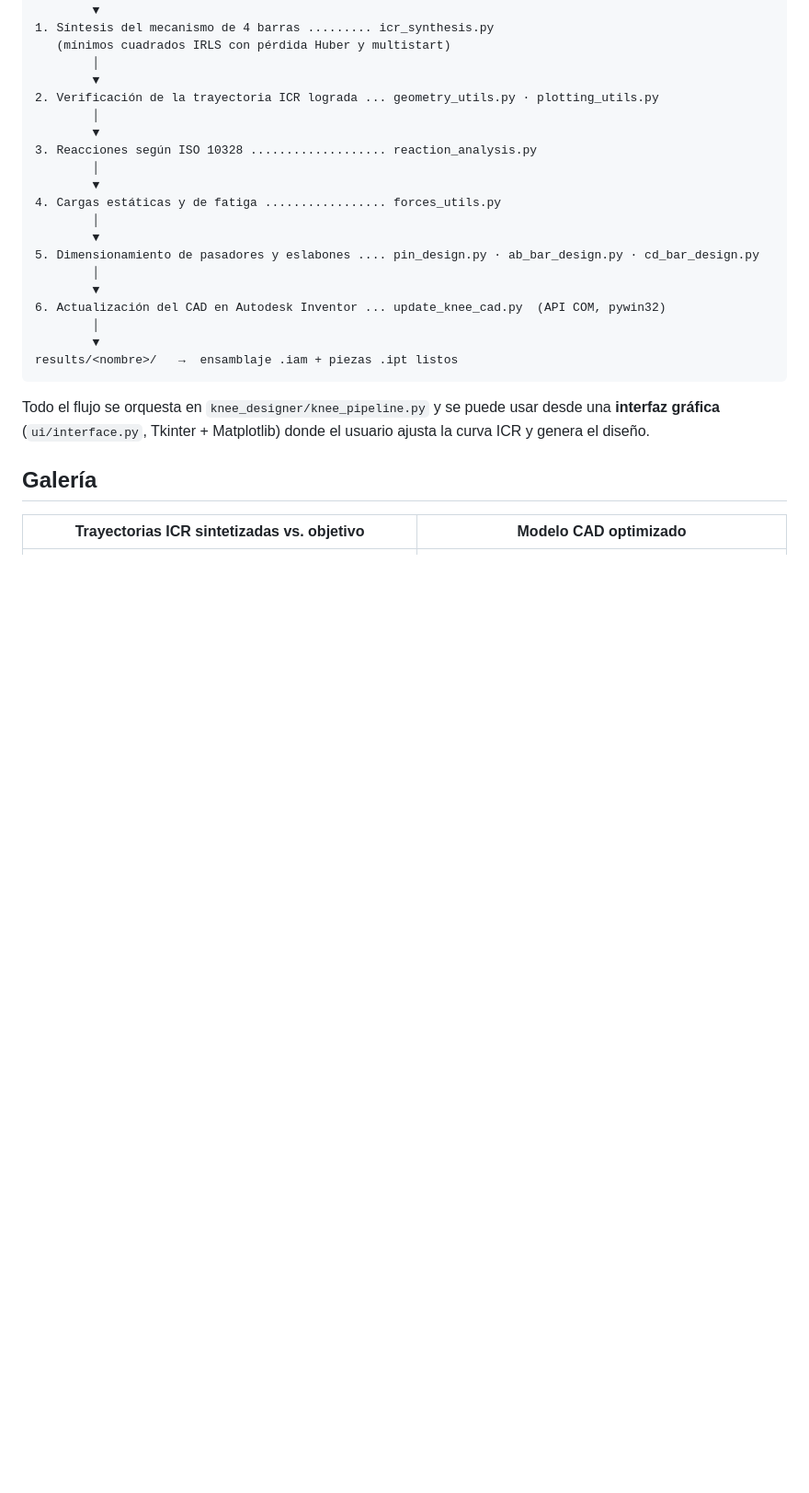
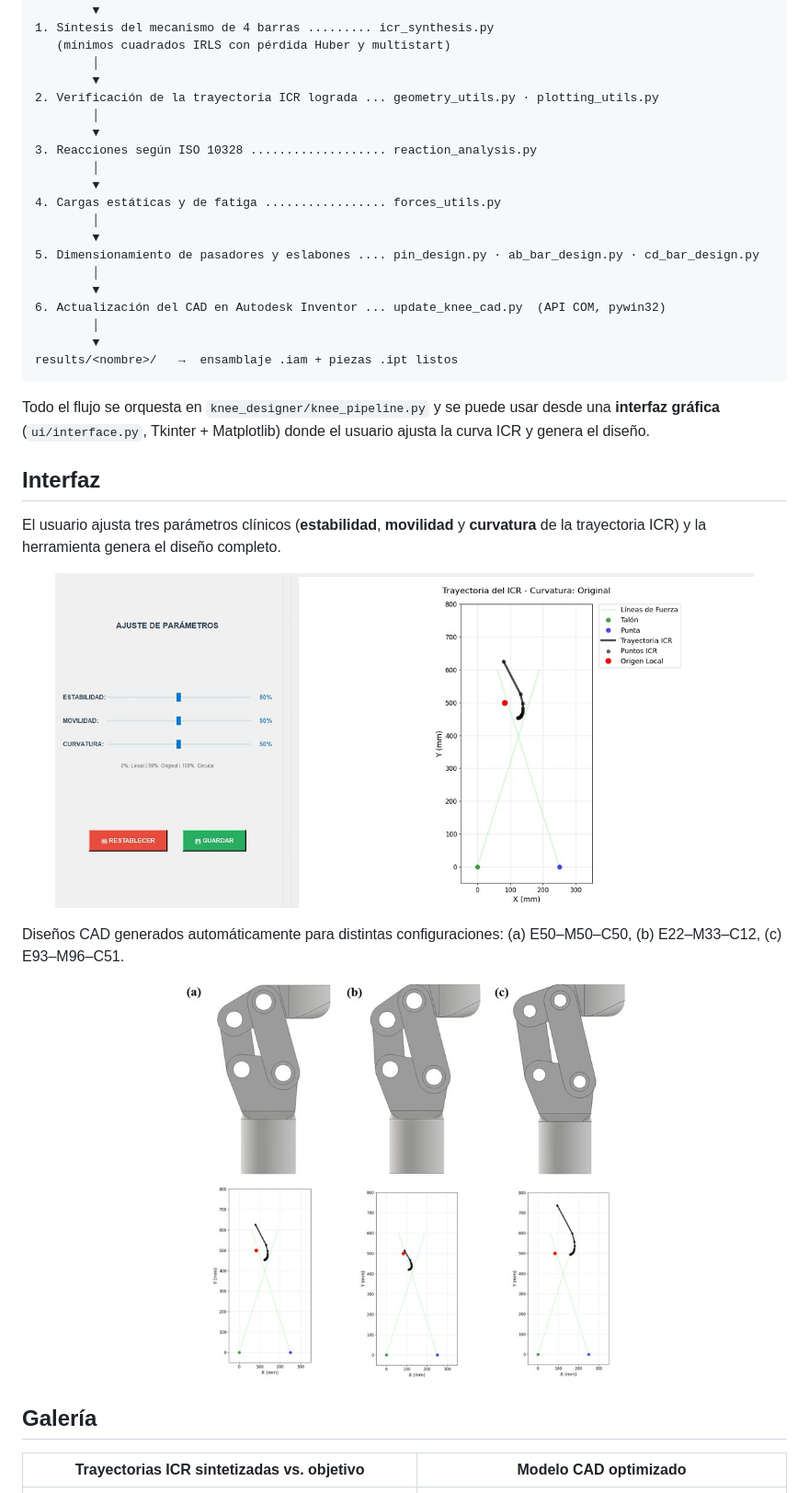
Before and after one commit to mleo22d/knee-prosthesis-designer, a Markdown page: README.md, the part around the change. Shown at 92% size. Rendered like a GitHub page; pictures changed too: docs/images/knee-configs.jpg (added), docs/images/knee-gui.jpg (added); blank space fills up the shorter version.

Commit message:
README: interfaz gráfica y diseños generados para distintos parámetros clínicos

````diff
--- a/README.md
+++ b/README.md
@@ -41,6 +41,20 @@ results/<nombre>/   →  ensamblaje .iam + piezas .ipt listos
 ```
 
 Todo el flujo se orquesta en `knee_designer/knee_pipeline.py` y se puede usar desde una **interfaz gráfica** (`ui/interface.py`, Tkinter + Matplotlib) donde el usuario ajusta la curva ICR y genera el diseño.
+
+## Interfaz
+
+El usuario ajusta tres parámetros clínicos (**estabilidad**, **movilidad** y **curvatura** de la trayectoria ICR) y la herramienta genera el diseño completo.
+
+<p align="center">
+  <img src="docs/images/knee-gui.jpg" alt="Interfaz gráfica para el ajuste de parámetros clínicos" width="760">
+</p>
+
+Diseños CAD generados automáticamente para distintas configuraciones: (a) E50–M50–C50, (b) E22–M33–C12, (c) E93–M96–C51.
+
+<p align="center">
+  <img src="docs/images/knee-configs.jpg" alt="Modelos CAD generados para diferentes parámetros clínicos" width="620">
+</p>
 
 ## Galería
 
````
